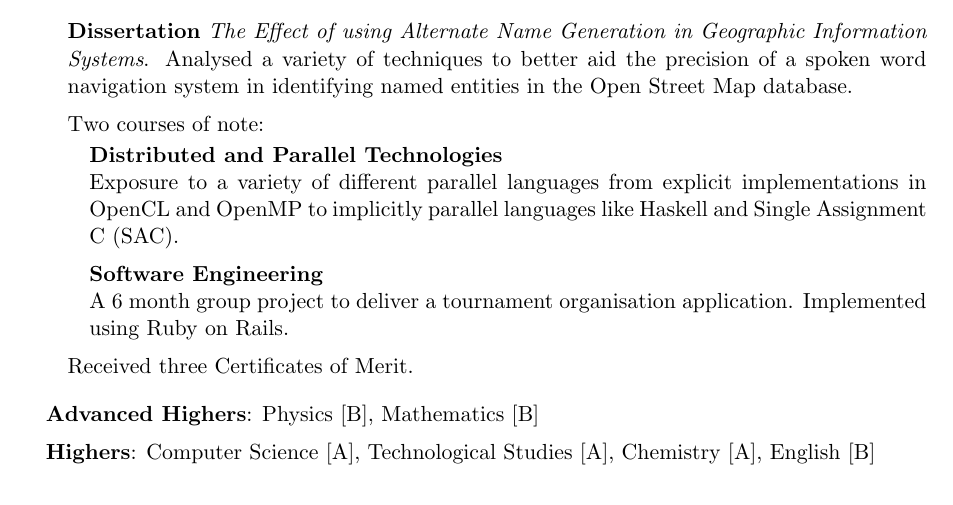
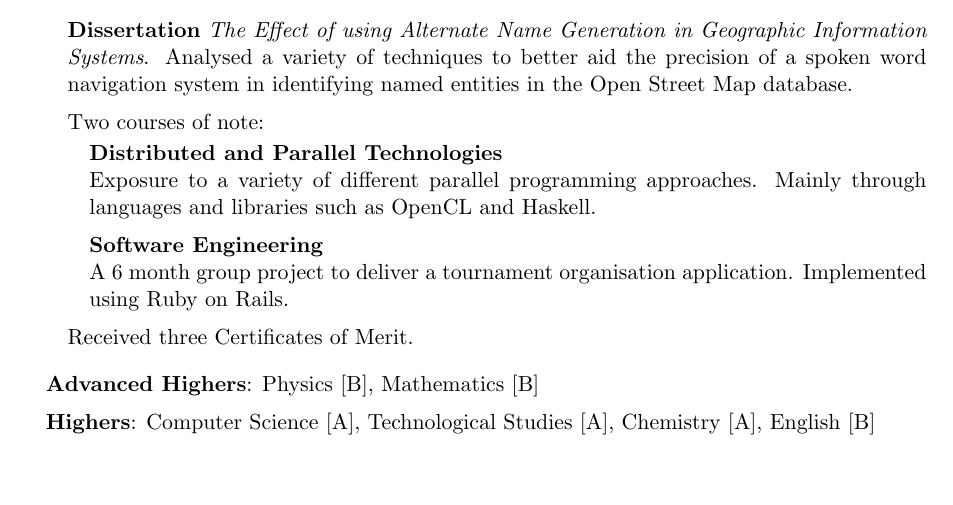
Before and after one commit to homelinen/latex-cv, a LaTeX CV (cv.tex): part of page 1 of 3 before the commit and part of page 1 of 2 after it, cut so that both start at the same text, the shorter picture padded with empty space. Compiled offline with pdfLaTeX.

Commit message:
Re-worded a part of the University section

```diff
--- a/cv.tex
+++ b/cv.tex
@@ -110,7 +110,7 @@
         \item Two courses of note:
             \begin{itemize}
                 \item \textbf{Distributed and Parallel Technologies} \\
-                    Exposure to a variety of different parallel languages from explicit implementations in OpenCL and OpenMP to implicitly parallel languages like Haskell and Single Assignment C (SAC).
+                    Exposure to a variety of different parallel programming approaches. Mainly through languages and libraries such as OpenCL and Haskell.
                 \item \textbf{Software Engineering} \\
                     A 6 month group project to deliver a tournament organisation application. Implemented using Ruby on Rails.
             \end{itemize}
```
Also changed, not shown: cv.pdf.
